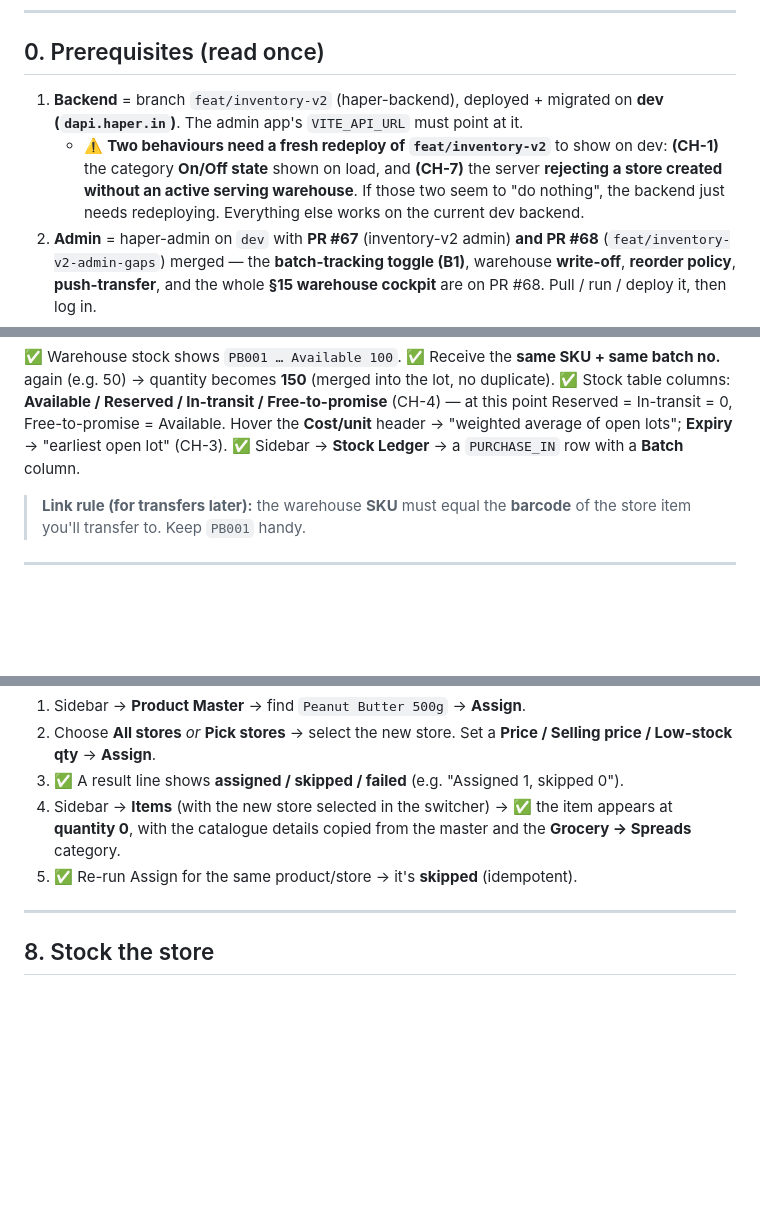
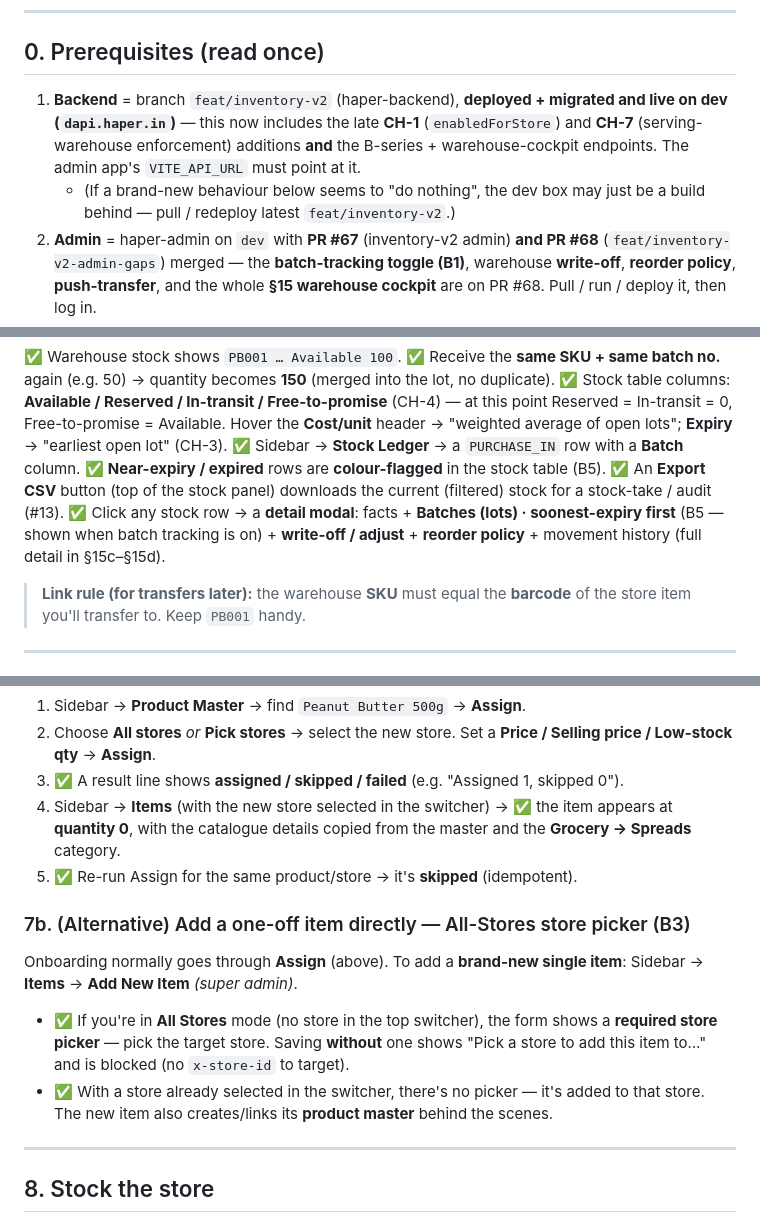
Before and after one commit to hapverse/haper-misc, a Markdown page: test-inventory.md, 3 parts joined by grey strips. Drawn GitHub-style; blank space fills up the shorter version.

Commit message:
docs(test-inventory): cover B3 (all-stores item-add picker), B5 (near-expiry colour + per-lot drill-down), #13 (stock CSV export), #4 (store names on transfers/pick slip); mark CH-1/CH-7 live on dev (drop stale redeploy caveat)

```diff
--- a/test-inventory.md
+++ b/test-inventory.md
@@ -19,13 +19,12 @@ on a **transfer Receive**, or on a **sale**. Creating or dispatching a transfer
 
 ## 0. Prerequisites (read once)
 
-1. **Backend** = branch `feat/inventory-v2` (haper-backend), deployed + migrated on
-   **dev (`dapi.haper.in`)**. The admin app's `VITE_API_URL` must point at it.
-   - ⚠️ **Two behaviours need a fresh redeploy of `feat/inventory-v2`** to show on dev:
-     **(CH-1)** the category **On/Off state** shown on load, and **(CH-7)** the server
-     **rejecting a store created without an active serving warehouse**. If those two
-     seem to "do nothing", the backend just needs redeploying. Everything else works
-     on the current dev backend.
+1. **Backend** = branch `feat/inventory-v2` (haper-backend), **deployed + migrated and
+   live on dev (`dapi.haper.in`)** — this now includes the late **CH-1**
+   (`enabledForStore`) and **CH-7** (serving-warehouse enforcement) additions **and** the
+   B-series + warehouse-cockpit endpoints. The admin app's `VITE_API_URL` must point at it.
+   - (If a brand-new behaviour below seems to "do nothing", the dev box may just be a build
+     behind — pull / redeploy latest `feat/inventory-v2`.)
 2. **Admin** = haper-admin on `dev` with **PR #67** (inventory-v2 admin) **and PR #68**
    (`feat/inventory-v2-admin-gaps`) merged — the **batch-tracking toggle (B1)**, warehouse
    **write-off**, **reorder policy**, **push-transfer**, and the whole **§15 warehouse
@@ -134,6 +133,12 @@ This puts stock into the warehouse.
    **Cost/unit** header → "weighted average of open lots"; **Expiry** → "earliest open
    lot" (CH-3).
 ✅ Sidebar → **Stock Ledger** → a `PURCHASE_IN` row with a **Batch** column.
+✅ **Near-expiry / expired** rows are **colour-flagged** in the stock table (B5).
+✅ An **Export CSV** button (top of the stock panel) downloads the current (filtered)
+   stock for a stock-take / audit (#13).
+✅ Click any stock row → a **detail modal**: facts + **Batches (lots) · soonest-expiry
+   first** (B5 — shown when batch tracking is on) + **write-off / adjust** + **reorder
+   policy** + movement history (full detail in §15c–§15d).
 
 > **Link rule (for transfers later):** the warehouse **SKU** must equal the **barcode**
 > of the store item you'll transfer to. Keep `PB001` handy.
@@ -211,6 +216,15 @@ A new store starts with **zero items**. You add them from the Product Master.
    appears at **quantity 0**, with the catalogue details copied from the master and the
    **Grocery → Spreads** category.
 5. ✅ Re-run Assign for the same product/store → it's **skipped** (idempotent).
+
+### 7b. (Alternative) Add a one-off item directly — All-Stores store picker  (B3)
+Onboarding normally goes through **Assign** (above). To add a **brand-new single item**:
+Sidebar → **Items** → **Add New Item** *(super admin)*.
+- ✅ If you're in **All Stores** mode (no store in the top switcher), the form shows a
+  **required store picker** — pick the target store. Saving **without** one shows
+  "Pick a store to add this item to…" and is blocked (no `x-store-id` to target).
+- ✅ With a store already selected in the switcher, there's no picker — it's added to
+  that store. The new item also creates/links its **product master** behind the scenes.
 
 ---
 
```
Also changed, not shown: other parts of test-inventory.md (+7 -6 lines).
